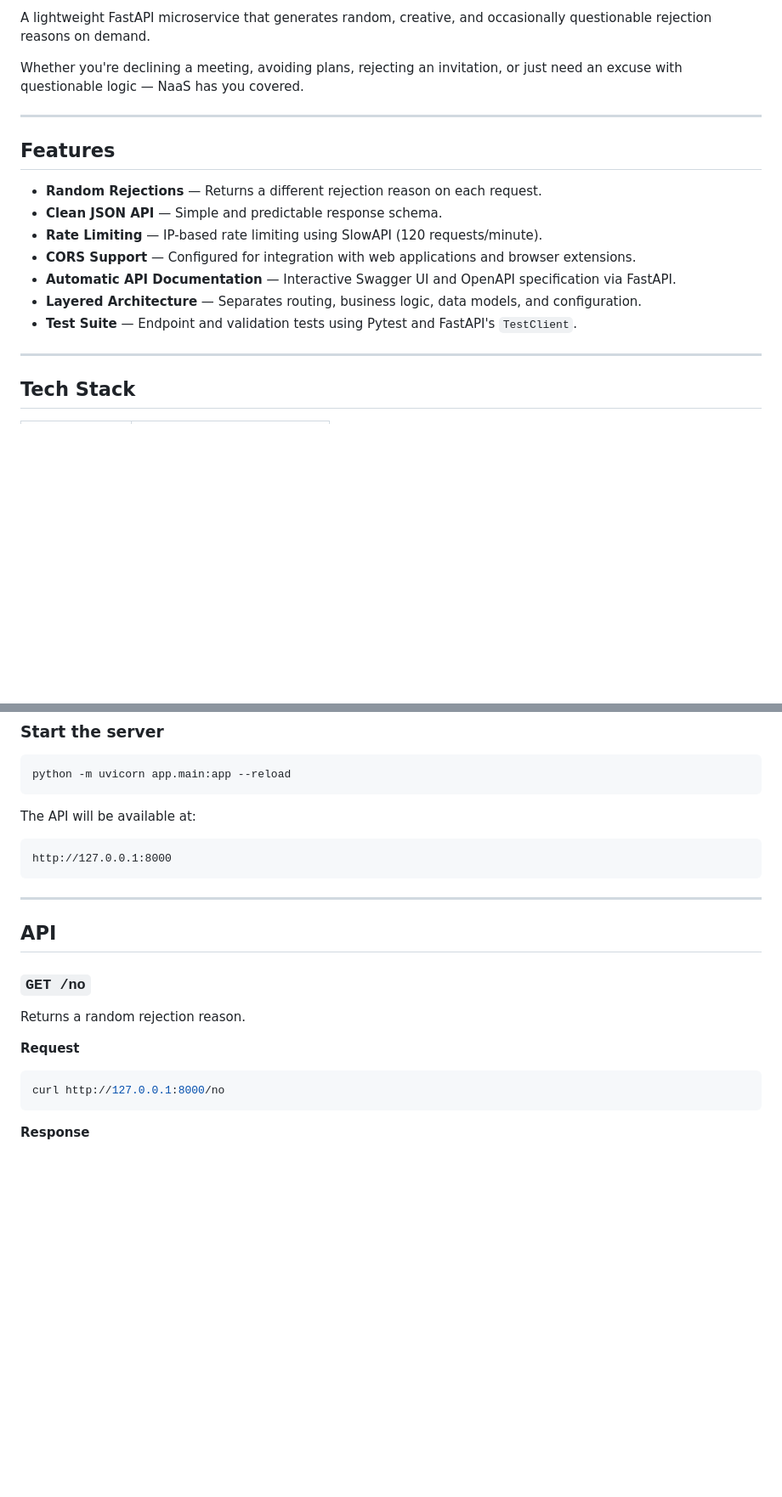
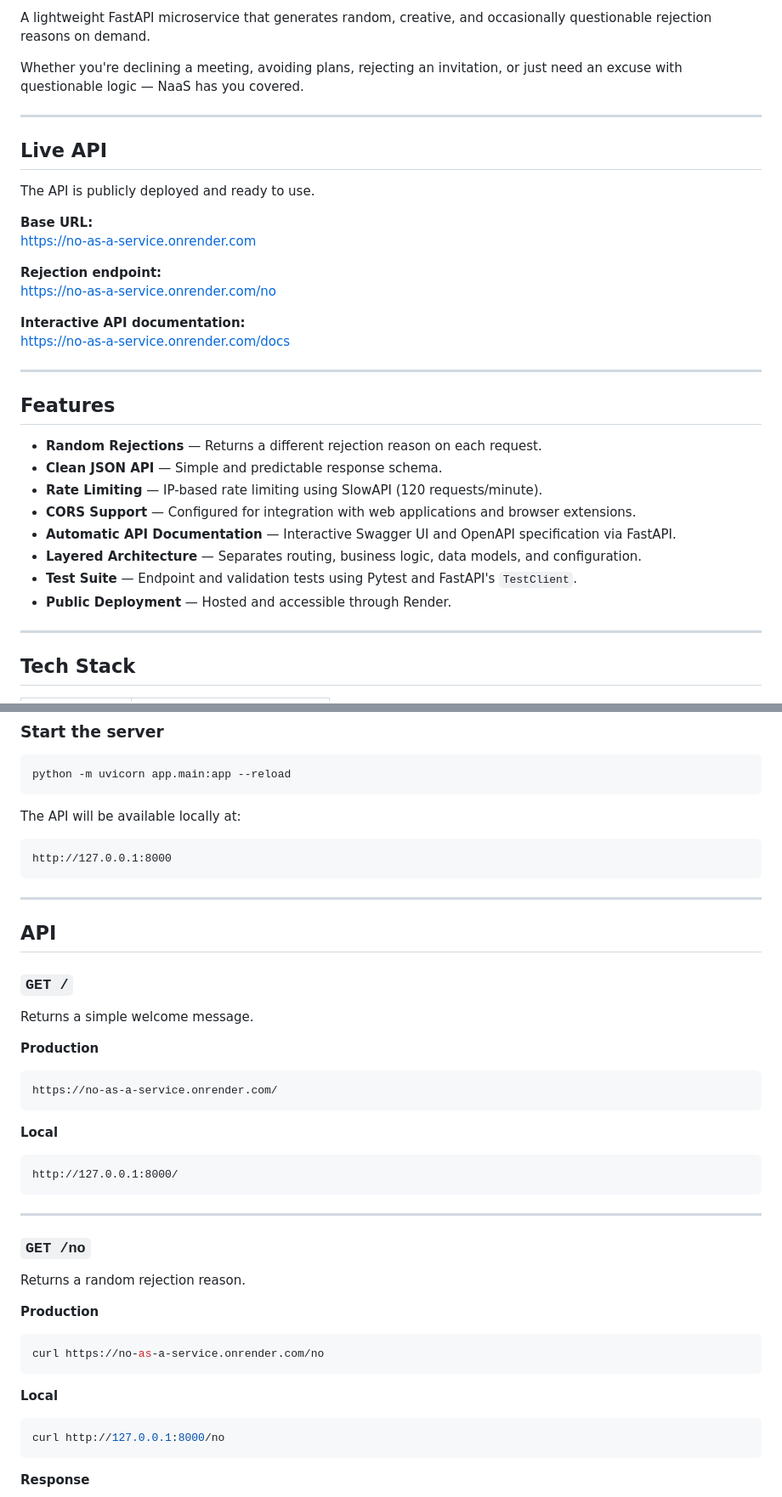
Before and after one commit to NomadBeetle/no-as-a-service, a Markdown page: README.md, 2 parts joined by grey strips. Shown at 85% size. GitHub-like rendering; blank space fills up the shorter version.

Commit message:
Enhance README with live API details and updates

````diff
--- a/README.md
+++ b/README.md
@@ -12,6 +12,21 @@ Whether you're declining a meeting, avoiding plans, rejecting an invitation, or
 
 ---
 
+## Live API
+
+The API is publicly deployed and ready to use.
+
+**Base URL:**
+https://no-as-a-service.onrender.com
+
+**Rejection endpoint:**
+https://no-as-a-service.onrender.com/no
+
+**Interactive API documentation:**
+https://no-as-a-service.onrender.com/docs
+
+---
+
 ## Features
 
 - **Random Rejections** — Returns a different rejection reason on each request.
@@ -21,6 +36,7 @@ Whether you're declining a meeting, avoiding plans, rejecting an invitation, or
 - **Automatic API Documentation** — Interactive Swagger UI and OpenAPI specification via FastAPI.
 - **Layered Architecture** — Separates routing, business logic, data models, and configuration.
 - **Test Suite** — Endpoint and validation tests using Pytest and FastAPI's `TestClient`.
+- **Public Deployment** — Hosted and accessible through Render.
 
 ---
 
@@ -125,7 +142,7 @@ pip install -r requirements.txt
 python -m uvicorn app.main:app --reload
 ```
 
-The API will be available at:
+The API will be available locally at:
 
 ```text
 http://127.0.0.1:8000
@@ -135,11 +152,35 @@ http://127.0.0.1:8000
 
 ## API
 
+### `GET /`
+
+Returns a simple welcome message.
+
+**Production**
+
+```text
+https://no-as-a-service.onrender.com/
+```
+
+**Local**
+
+```text
+http://127.0.0.1:8000/
+```
+
+---
+
 ### `GET /no`
 
 Returns a random rejection reason.
 
-**Request**
+**Production**
+
+```bash
+curl https://no-as-a-service.onrender.com/no
+```
+
+**Local**
 
 ```bash
 curl http://127.0.0.1:8000/no
````
Also changed, not shown: other parts of README.md (+11 -3 lines).
